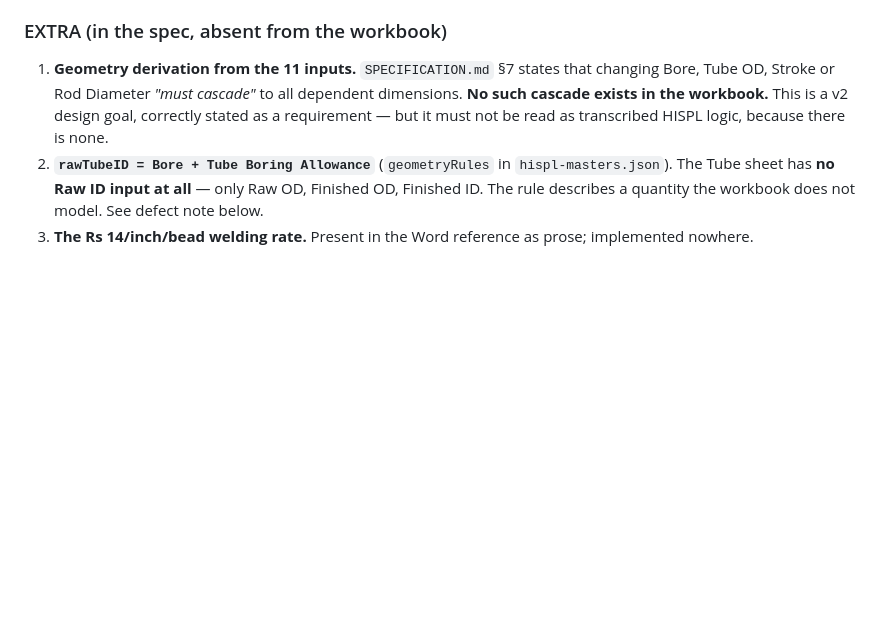
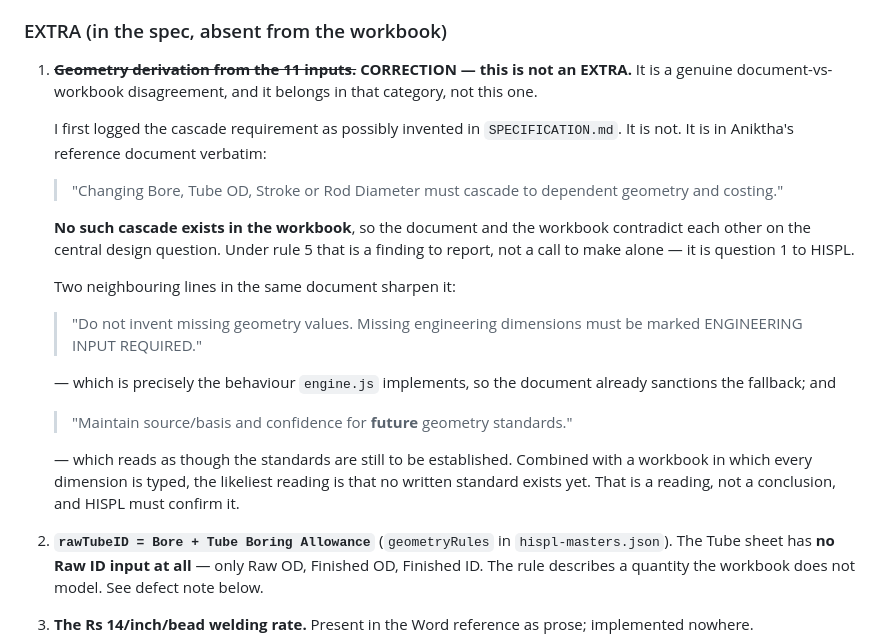
Before and after one commit to mohdibrahim77/AEW-Costing-ERP, a Markdown page: hispl-v2/source/RECONCILIATION.md, the part around the change. Rendered like a GitHub page; blank space fills up the shorter version.

```diff
--- a/hispl-v2/source/RECONCILIATION.md
+++ b/hispl-v2/source/RECONCILIATION.md
@@ -381,12 +381,37 @@ implementation this pass.
 
 ### EXTRA (in the spec, absent from the workbook)
 
-1. **Geometry derivation from the 11 inputs.** `SPECIFICATION.md` §7
-   states that changing Bore, Tube OD, Stroke or Rod Diameter *"must
-   cascade"* to all dependent dimensions. **No such cascade exists in the
-   workbook.** This is a v2 design goal, correctly stated as a
-   requirement — but it must not be read as transcribed HISPL logic,
-   because there is none.
+1. ~~**Geometry derivation from the 11 inputs.**~~ **CORRECTION — this
+   is not an EXTRA.** It is a genuine document-vs-workbook disagreement,
+   and it belongs in that category, not this one.
+
+   I first logged the cascade requirement as possibly invented in
+   `SPECIFICATION.md`. It is not. It is in Aniktha's reference document
+   verbatim:
+
+   > "Changing Bore, Tube OD, Stroke or Rod Diameter must cascade to
+   > dependent geometry and costing."
+
+   **No such cascade exists in the workbook**, so the document and the
+   workbook contradict each other on the central design question. Under
+   rule 5 that is a finding to report, not a call to make alone — it is
+   question 1 to HISPL.
+
+   Two neighbouring lines in the same document sharpen it:
+
+   > "Do not invent missing geometry values. Missing engineering
+   > dimensions must be marked ENGINEERING INPUT REQUIRED."
+
+   — which is precisely the behaviour `engine.js` implements, so the
+   document already sanctions the fallback; and
+
+   > "Maintain source/basis and confidence for **future** geometry
+   > standards."
+
+   — which reads as though the standards are still to be established.
+   Combined with a workbook in which every dimension is typed, the
+   likeliest reading is that no written standard exists yet. That is a
+   reading, not a conclusion, and HISPL must confirm it.
 2. **`rawTubeID = Bore + Tube Boring Allowance`** (`geometryRules` in
    `hispl-masters.json`). The Tube sheet has **no Raw ID input at all** —
    only Raw OD, Finished OD, Finished ID. The rule describes a quantity
```
Also changed, not shown: hispl-v2/QUERY-TO-ANIKTHA.md (+50 -24 lines), hispl-v2/SPECIFICATION.md (+1 -1 lines).
